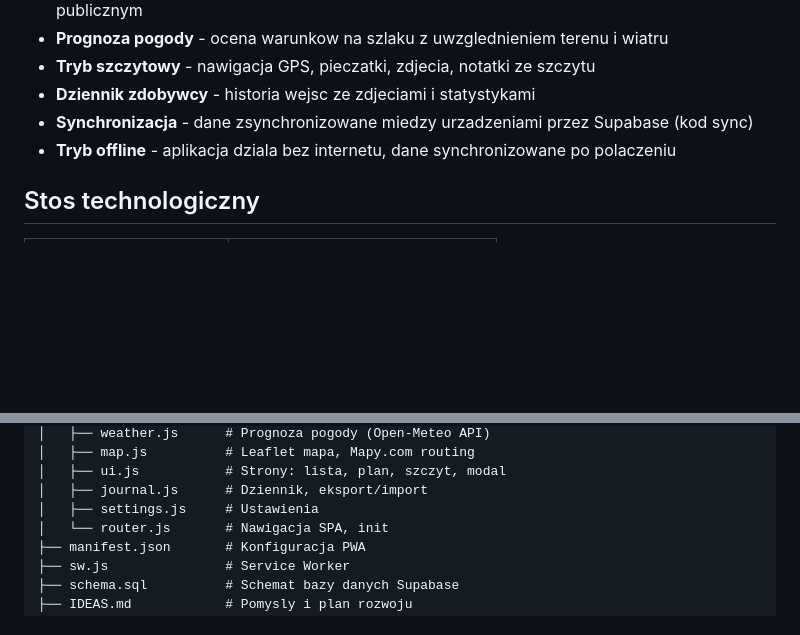
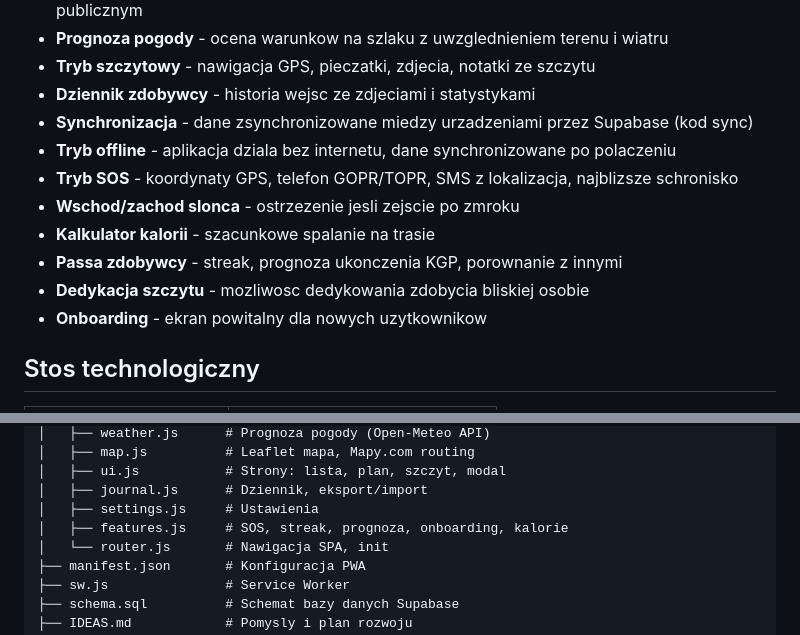
Before and after one commit to gresmopl/kgp-app, a Markdown page: README.md, 2 parts joined by grey strips. Rendered like a GitHub page; blank space fills up the shorter version.

Commit message:
Update README with new features and features.js
Co-Authored-By: Claude Opus 4.6 <noreply@anthropic.com>

```diff
--- a/README.md
+++ b/README.md
@@ -11,6 +11,12 @@ Progresywna aplikacja webowa (PWA) wspierajaca zdobywcow Korony Gor Polski - zes
 - **Dziennik zdobywcy** - historia wejsc ze zdjeciami i statystykami
 - **Synchronizacja** - dane zsynchronizowane miedzy urzadzeniami przez Supabase (kod sync)
 - **Tryb offline** - aplikacja dziala bez internetu, dane synchronizowane po polaczeniu
+- **Tryb SOS** - koordynaty GPS, telefon GOPR/TOPR, SMS z lokalizacja, najblizsze schronisko
+- **Wschod/zachod slonca** - ostrzezenie jesli zejscie po zmroku
+- **Kalkulator kalorii** - szacunkowe spalanie na trasie
+- **Passa zdobywcy** - streak, prognoza ukonczenia KGP, porownanie z innymi
+- **Dedykacja szczytu** - mozliwosc dedykowania zdobycia bliskiej osobie
+- **Onboarding** - ekran powitalny dla nowych uzytkownikow
 
 ## Stos technologiczny
 
@@ -39,6 +45,7 @@ kgp-app/
 │   ├── ui.js           # Strony: lista, plan, szczyt, modal
 │   ├── journal.js      # Dziennik, eksport/import
 │   ├── settings.js     # Ustawienia
+│   ├── features.js     # SOS, streak, prognoza, onboarding, kalorie
 │   └── router.js       # Nawigacja SPA, init
 ├── manifest.json       # Konfiguracja PWA
 ├── sw.js               # Service Worker
```
